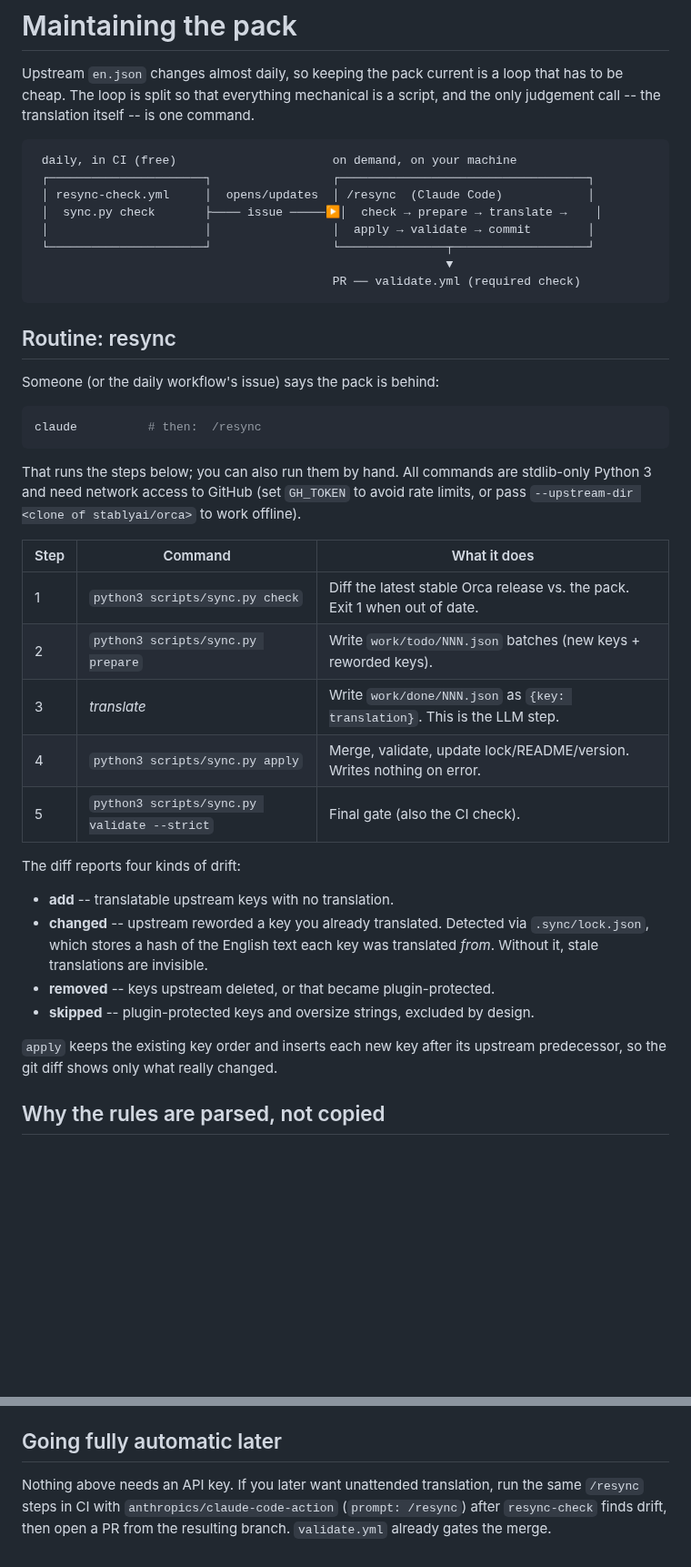
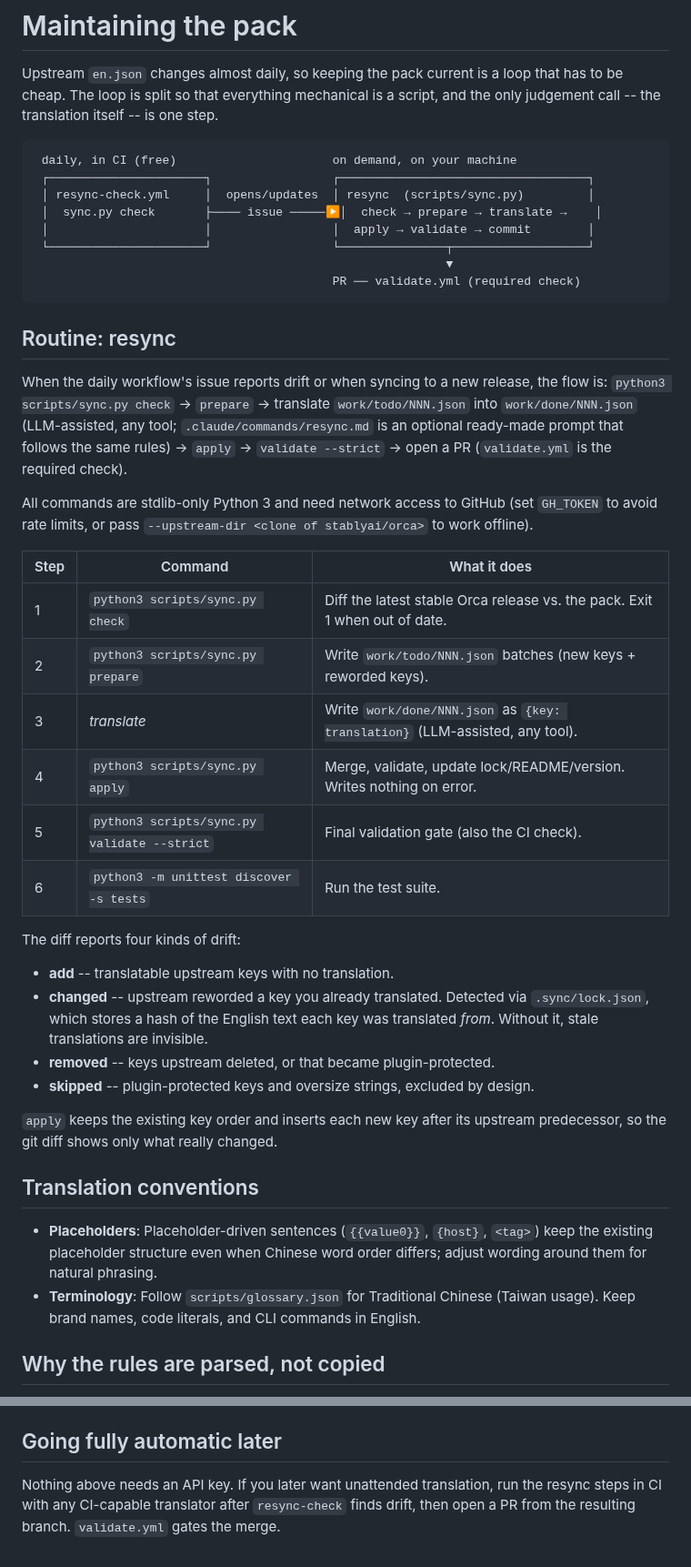
Before and after one commit to EndeavorYen/orca-traditional-chinese, a Markdown page: docs/MAINTAINING.md, 2 parts joined by grey strips. Shown at 91% size. GitHub-like rendering; blank space fills up the shorter version.

````diff
--- a/docs/MAINTAINING.md
+++ b/docs/MAINTAINING.md
@@ -2,12 +2,12 @@
 
 Upstream `en.json` changes almost daily, so keeping the pack current is a loop
 that has to be cheap. The loop is split so that everything mechanical is a
-script, and the only judgement call -- the translation itself -- is one command.
+script, and the only judgement call -- the translation itself -- is one step.
 
 ```
  daily, in CI (free)                      on demand, on your machine
  ┌──────────────────────┐                 ┌───────────────────────────────────┐
- │ resync-check.yml     │  opens/updates  │ /resync  (Claude Code)            │
+ │ resync-check.yml     │  opens/updates  │ resync  (scripts/sync.py)         │
  │  sync.py check       ├──── issue ─────▶│  check → prepare → translate →    │
  │                      │                 │  apply → validate → commit        │
  └──────────────────────┘                 └───────────────┬───────────────────┘
@@ -17,23 +17,25 @@ script, and the only judgement call -- the translation itself -- is one command.
 
 ## Routine: resync
 
-Someone (or the daily workflow's issue) says the pack is behind:
+When the daily workflow's issue reports drift or when syncing to a new release,
+the flow is: `python3 scripts/sync.py check` → `prepare` → translate
+`work/todo/NNN.json` into `work/done/NNN.json` (LLM-assisted, any tool;
+`.claude/commands/resync.md` is an optional ready-made prompt that follows the
+same rules) → `apply` → `validate --strict` → open a PR (`validate.yml` is the
+required check).
 
-```sh
-claude          # then:  /resync
-```
-
-That runs the steps below; you can also run them by hand. All commands are
-stdlib-only Python 3 and need network access to GitHub (set `GH_TOKEN` to avoid
-rate limits, or pass `--upstream-dir <clone of stablyai/orca>` to work offline).
+All commands are stdlib-only Python 3 and need network access to GitHub (set
+`GH_TOKEN` to avoid rate limits, or pass `--upstream-dir <clone of stablyai/orca>`
+to work offline).
 
 | Step | Command | What it does |
 |---|---|---|
 | 1 | `python3 scripts/sync.py check` | Diff the latest stable Orca release vs. the pack. Exit 1 when out of date. |
 | 2 | `python3 scripts/sync.py prepare` | Write `work/todo/NNN.json` batches (new keys + reworded keys). |
-| 3 | *translate* | Write `work/done/NNN.json` as `{key: translation}`. This is the LLM step. |
+| 3 | *translate* | Write `work/done/NNN.json` as `{key: translation}` (LLM-assisted, any tool). |
 | 4 | `python3 scripts/sync.py apply` | Merge, validate, update lock/README/version. Writes nothing on error. |
-| 5 | `python3 scripts/sync.py validate --strict` | Final gate (also the CI check). |
+| 5 | `python3 scripts/sync.py validate --strict` | Final validation gate (also the CI check). |
+| 6 | `python3 -m unittest discover -s tests` | Run the test suite. |
 
 The diff reports four kinds of drift:
 
@@ -46,6 +48,14 @@ The diff reports four kinds of drift:
 
 `apply` keeps the existing key order and inserts each new key after its
 upstream predecessor, so the git diff shows only what really changed.
+
+## Translation conventions
+
+- **Placeholders**: Placeholder-driven sentences (`{{value0}}`, `{host}`, `<tag>`)
+  keep the existing placeholder structure even when Chinese word order differs;
+  adjust wording around them for natural phrasing.
+- **Terminology**: Follow `scripts/glossary.json` for Traditional Chinese (Taiwan usage).
+  Keep brand names, code literals, and CLI commands in English.
 
 ## Why the rules are parsed, not copied
 
@@ -170,6 +187,5 @@ Install via Orca marketplace source:
 ## Going fully automatic later
 
 Nothing above needs an API key. If you later want unattended translation, run
-the same `/resync` steps in CI with `anthropics/claude-code-action`
-(`prompt: /resync`) after `resync-check` finds drift, then open a PR from the
-resulting branch. `validate.yml` already gates the merge.
+the resync steps in CI with any CI-capable translator after `resync-check` finds
+drift, then open a PR from the resulting branch. `validate.yml` gates the merge.
````
Also changed, not shown: other parts of docs/MAINTAINING.md (+9 -2 lines), README.md (+22 -72 lines), docs/images/appearance-en.png (added), docs/images/appearance-zh-tw.png (added).
